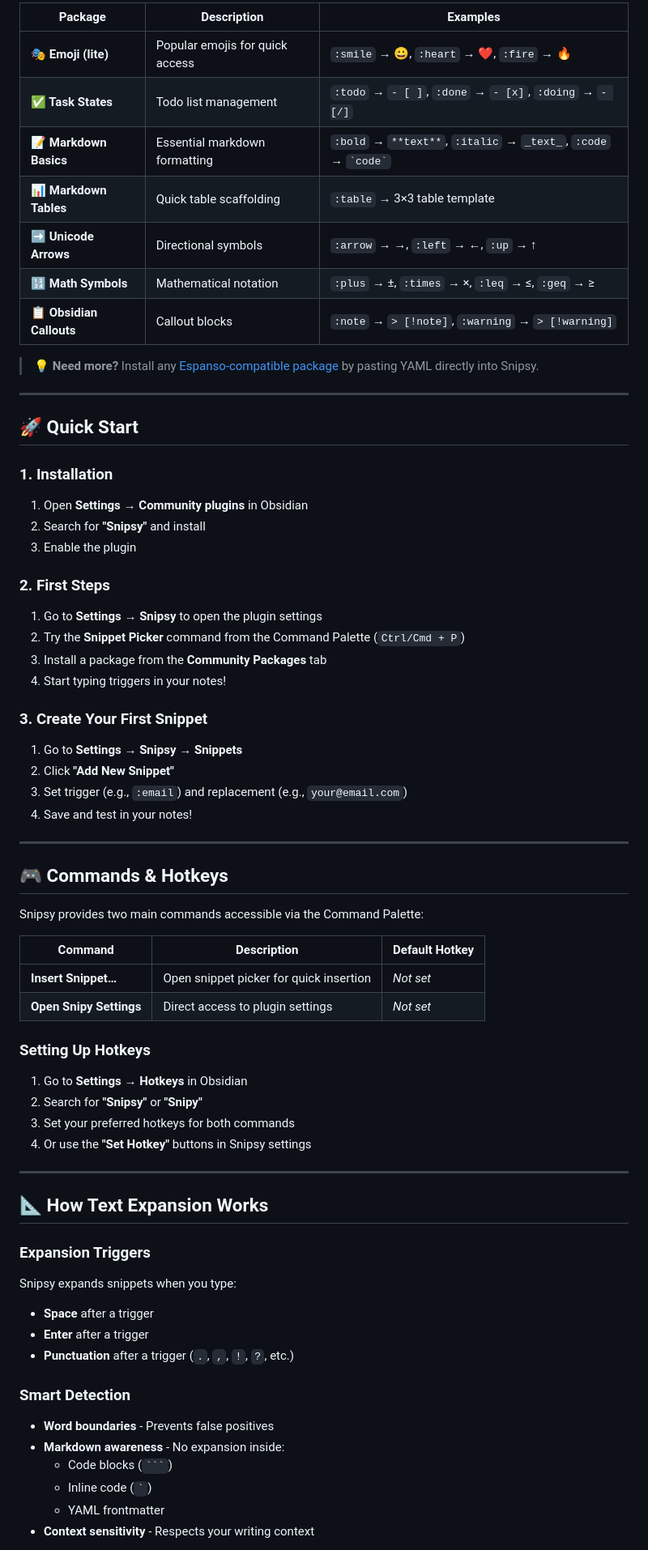
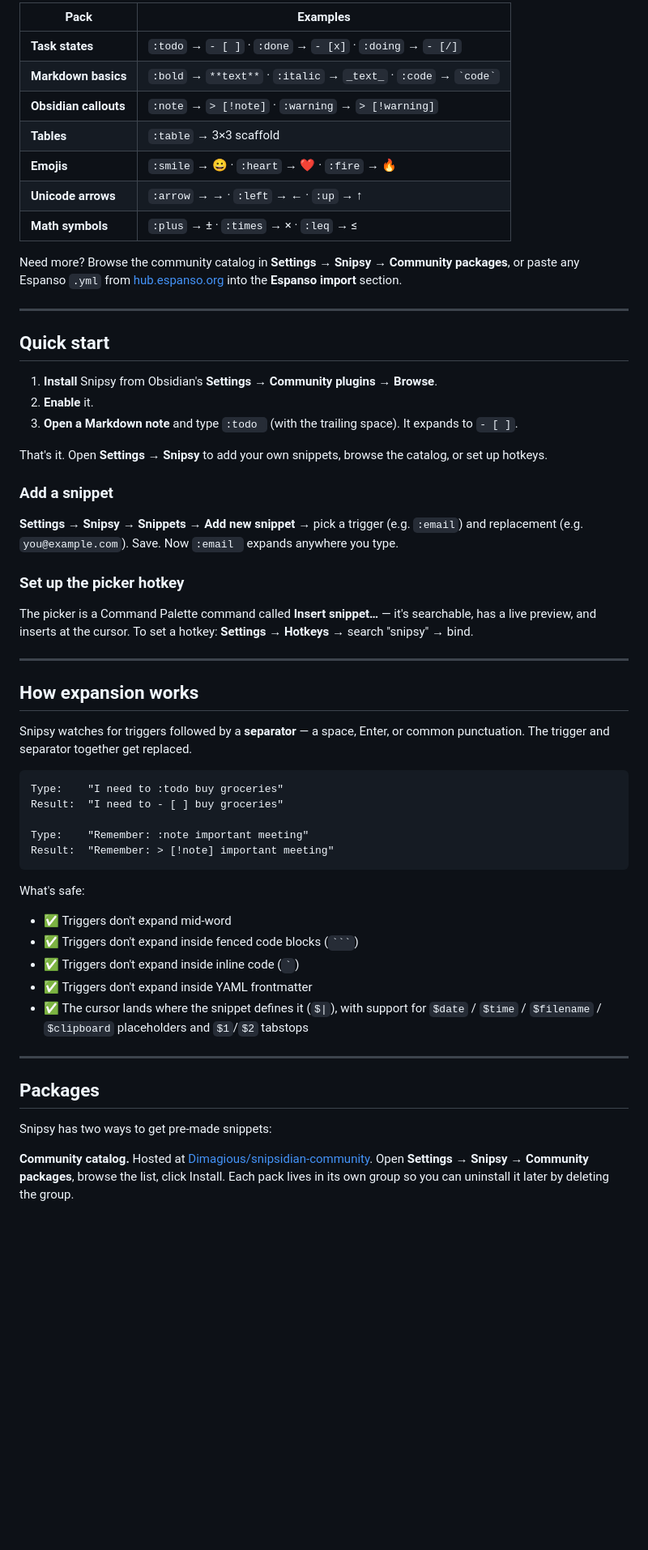
Before and after one commit to Dimagious/snipsidian, a Markdown page: README.md, the part around one of its changes. Shown at 81% size. Drawn GitHub-style; blank space fills up the shorter version.

````diff
--- a/README.md
+++ b/README.md
@@ -73,69 +30,61 @@ Snipsy comes with a comprehensive collection of ready-to-use snippets:
 
-| Package | Description | Examples |
-|---------|-------------|----------|
-| **🎭 Emoji (lite)** | Popular emojis for quick access | `:smile` → 😀, `:heart` → ❤️, `:fire` → 🔥 |
-| **✅ Task States** | Todo list management | `:todo` → `- [ ]`, `:done` → `- [x]`, `:doing` → `- [/]` |
-| **📝 Markdown Basics** | Essential markdown formatting | `:bold` → `**text**`, `:italic` → `_text_`, `:code` → `` `code` `` |
-| **📊 Markdown Tables** | Quick table scaffolding | `:table` → 3×3 table template |
-| **➡️ Unicode Arrows** | Directional symbols | `:arrow` → →, `:left` → ←, `:up` → ↑ |
-| **🔢 Math Symbols** | Mathematical notation | `:plus` → ±, `:times` → ×, `:leq` → ≤, `:geq` → ≥ |
-| **📋 Obsidian Callouts** | Callout blocks | `:note` → `> [!note]`, `:warning` → `> [!warning]` |
+| Pack | Examples |
+|---|---|
+| **Task states** | `:todo` → `- [ ]` · `:done` → `- [x]` · `:doing` → `- [/]` |
+| **Markdown basics** | `:bold` → `**text**` · `:italic` → `_text_` · `:code` → `` `code` `` |
+| **Obsidian callouts** | `:note` → `> [!note]` · `:warning` → `> [!warning]` |
+| **Tables** | `:table` → 3×3 scaffold |
+| **Emojis** | `:smile` → 😀 · `:heart` → ❤️ · `:fire` → 🔥 |
+| **Unicode arrows** | `:arrow` → → · `:left` → ← · `:up` → ↑ |
+| **Math symbols** | `:plus` → ± · `:times` → × · `:leq` → ≤ |
 
-> 💡 **Need more?** Install any [Espanso-compatible package](https://hub.espanso.org/search) by pasting YAML directly into Snipsy.
+Need more? Browse the community catalog in **Settings → Snipsy → Community packages**, or paste any Espanso `.yml` from [hub.espanso.org](https://hub.espanso.org/) into the **Espanso import** section.
 
 ---
 
-## 🚀 Quick Start
+## Quick start
 
-### 1. Installation
-1. Open **Settings → Community plugins** in Obsidian
-2. Search for **"Snipsy"** and install
-3. Enable the plugin
+1. **Install** Snipsy from Obsidian's **Settings → Community plugins → Browse**.
+2. **Enable** it.
+3. **Open a Markdown note** and type `:todo ` (with the trailing space). It expands to `- [ ]`.
 
-### 2. First Steps
-1. Go to **Settings → Snipsy** to open the plugin settings
-2. Try the **Snippet Picker** command from the Command Palette (`Ctrl/Cmd + P`)
-3. Install a package from the **Community Packages** tab
-4. Start typing triggers in your notes!
+That's it. Open **Settings → Snipsy** to add your own snippets, browse the catalog, or set up hotkeys.
 
-### 3. Create Your First Snippet
-1. Go to **Settings → Snipsy → Snippets**
-2. Click **"Add New Snippet"**
-3. Set trigger (e.g., `:email`) and replacement (e.g., `your@email.com`)
-4. Save and test in your notes!
+### Add a snippet
+
+**Settings → Snipsy → Snippets** → **Add new snippet** → pick a trigger (e.g. `:email`) and replacement (e.g. `you@example.com`). Save. Now `:email ` expands anywhere you type.
+
+### Set up the picker hotkey
+
+The picker is a Command Palette command called **Insert snippet…** — it's searchable, has a live preview, and inserts at the cursor. To set a hotkey: **Settings → Hotkeys** → search "snipsy" → bind.
 
 ---
 
-## 🎮 Commands & Hotkeys
+## How expansion works
 
-Snipsy provides two main commands accessible via the Command Palette:
+Snipsy watches for triggers followed by a **separator** — a space, Enter, or common punctuation. The trigger and separator together get replaced.
 
-| Command | Description | Default Hotkey |
-|---------|-------------|----------------|
-| **Insert Snippet…** | Open snippet picker for quick insertion | *Not set* |
-| **Open Snipy Settings** | Direct access to plugin settings | *Not set* |
+```
+Type:    "I need to :todo buy groceries"
+Result:  "I need to - [ ] buy groceries"
 
-### Setting Up Hotkeys
-1. Go to **Settings → Hotkeys** in Obsidian
-2. Search for **"Snipsy"** or **"Snipy"**
-3. Set your preferred hotkeys for both commands
-4. Or use the **"Set Hotkey"** buttons in Snipsy settings
+Type:    "Remember: :note important meeting"
+Result:  "Remember: > [!note] important meeting"
+```
+
+What's safe:
+
+- ✅ Triggers don't expand mid-word
+- ✅ Triggers don't expand inside fenced code blocks (`` ``` ``)
+- ✅ Triggers don't expand inside inline code (`` ` ``)
+- ✅ Triggers don't expand inside YAML frontmatter
+- ✅ The cursor lands where the snippet defines it (`$|`), with support for `$date` / `$time` / `$filename` / `$clipboard` placeholders and `$1`/`$2` tabstops
 
 ---
 
-## 📐 How Text Expansion Works
+## Packages
 
-### Expansion Triggers
-Snipsy expands snippets when you type:
-- **Space** after a trigger
-- **Enter** after a trigger
-- **Punctuation** after a trigger (`.`, `,`, `!`, `?`, etc.)
+Snipsy has two ways to get pre-made snippets:
 
-### Smart Detection
-- **Word boundaries** - Prevents false positives
-- **Markdown awareness** - No expansion inside:
-  - Code blocks (`` ``` ``)
-  - Inline code (`` ` ``)
-  - YAML frontmatter
-- **Context sensitivity** - Respects your writing context
+**Community catalog.** Hosted at [Dimagious/snipsidian-community](https://github.com/Dimagious/snipsidian-community). Open **Settings → Snipsy → Community packages**, browse the list, click Install. Each pack lives in its own group so you can uninstall it later by deleting the group.
 
````
Also changed, not shown: other parts of README.md (+58 -210 lines).
